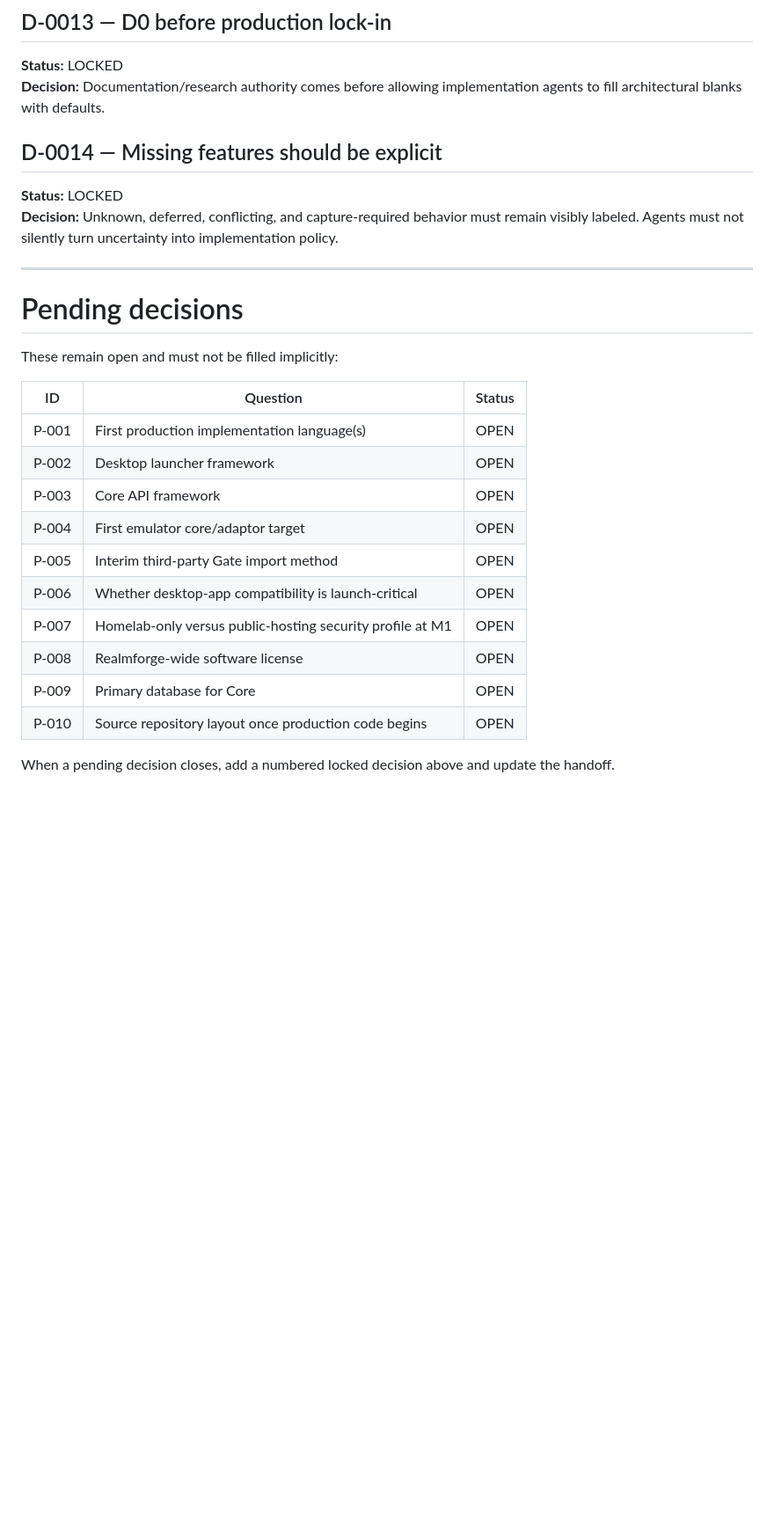
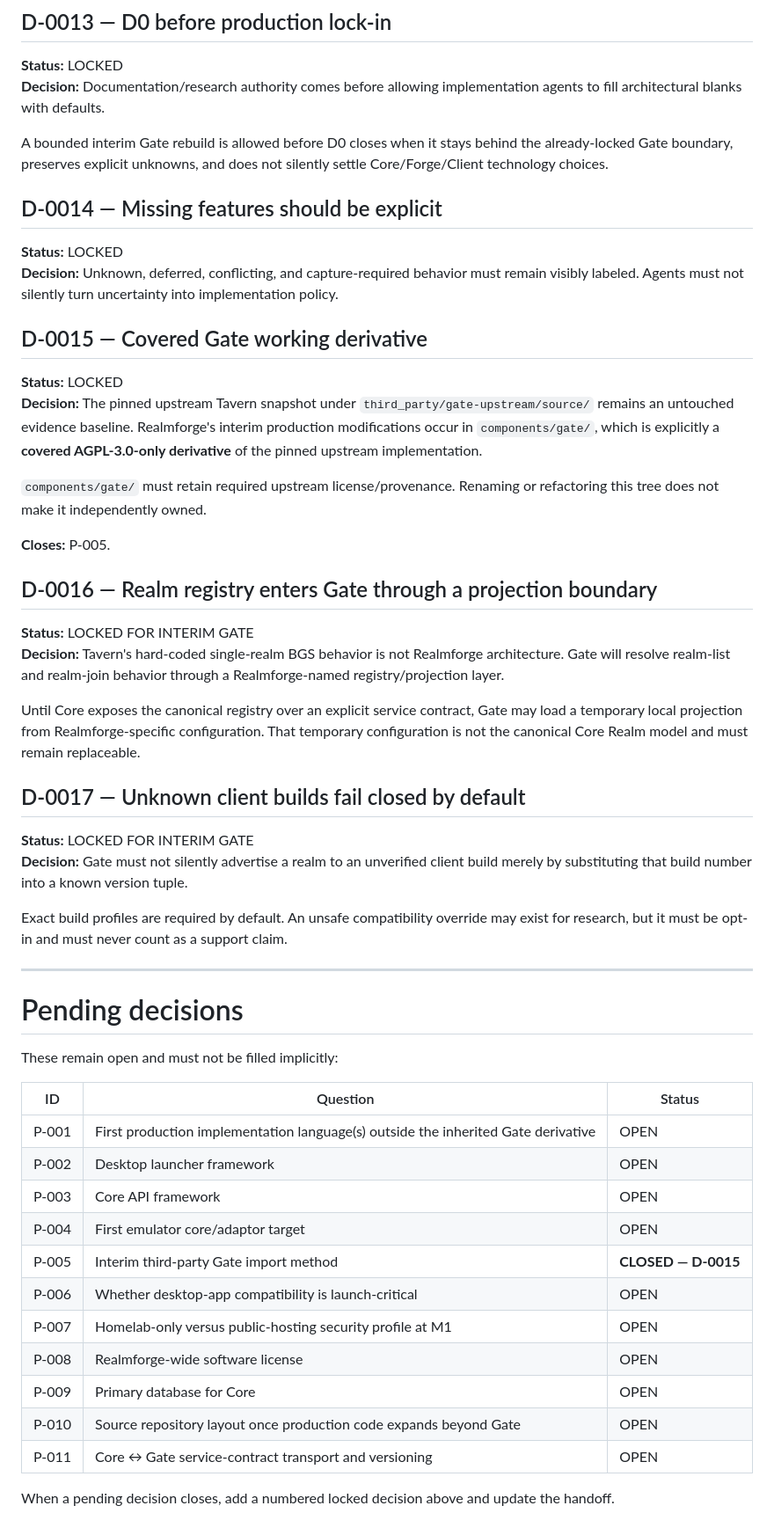
Before and after one commit to raiinman/realmforge, a Markdown page: docs/DECISIONS.md, the part around the change. Shown at 88% size. Drawn GitHub-style; blank space fills up the shorter version.

Commit message:
record Realmforge Gate rebuild decisions

```diff
--- a/docs/DECISIONS.md
+++ b/docs/DECISIONS.md
@@ -73,10 +73,35 @@ A component becomes independently owned only after the derived implementation ha
 **Status:** LOCKED
 **Decision:** Documentation/research authority comes before allowing implementation agents to fill architectural blanks with defaults.
 
+A bounded interim Gate rebuild is allowed before D0 closes when it stays behind the already-locked Gate boundary, preserves explicit unknowns, and does not silently settle Core/Forge/Client technology choices.
+
 ## D-0014 — Missing features should be explicit
 
 **Status:** LOCKED
 **Decision:** Unknown, deferred, conflicting, and capture-required behavior must remain visibly labeled. Agents must not silently turn uncertainty into implementation policy.
+
+## D-0015 — Covered Gate working derivative
+
+**Status:** LOCKED
+**Decision:** The pinned upstream Tavern snapshot under `third_party/gate-upstream/source/` remains an untouched evidence baseline. Realmforge's interim production modifications occur in `components/gate/`, which is explicitly a **covered AGPL-3.0-only derivative** of the pinned upstream implementation.
+
+`components/gate/` must retain required upstream license/provenance. Renaming or refactoring this tree does not make it independently owned.
+
+**Closes:** P-005.
+
+## D-0016 — Realm registry enters Gate through a projection boundary
+
+**Status:** LOCKED FOR INTERIM GATE
+**Decision:** Tavern's hard-coded single-realm BGS behavior is not Realmforge architecture. Gate will resolve realm-list and realm-join behavior through a Realmforge-named registry/projection layer.
+
+Until Core exposes the canonical registry over an explicit service contract, Gate may load a temporary local projection from Realmforge-specific configuration. That temporary configuration is not the canonical Core Realm model and must remain replaceable.
+
+## D-0017 — Unknown client builds fail closed by default
+
+**Status:** LOCKED FOR INTERIM GATE
+**Decision:** Gate must not silently advertise a realm to an unverified client build merely by substituting that build number into a known version tuple.
+
+Exact build profiles are required by default. An unsafe compatibility override may exist for research, but it must be opt-in and must never count as a support claim.
 
 ---
 
@@ -86,15 +111,16 @@ These remain open and must not be filled implicitly:
 
 | ID | Question | Status |
 |---|---|---|
-| P-001 | First production implementation language(s) | OPEN |
+| P-001 | First production implementation language(s) outside the inherited Gate derivative | OPEN |
 | P-002 | Desktop launcher framework | OPEN |
 | P-003 | Core API framework | OPEN |
 | P-004 | First emulator core/adaptor target | OPEN |
-| P-005 | Interim third-party Gate import method | OPEN |
+| P-005 | Interim third-party Gate import method | **CLOSED — D-0015** |
 | P-006 | Whether desktop-app compatibility is launch-critical | OPEN |
 | P-007 | Homelab-only versus public-hosting security profile at M1 | OPEN |
 | P-008 | Realmforge-wide software license | OPEN |
 | P-009 | Primary database for Core | OPEN |
-| P-010 | Source repository layout once production code begins | OPEN |
+| P-010 | Source repository layout once production code expands beyond Gate | OPEN |
+| P-011 | Core ↔ Gate service-contract transport and versioning | OPEN |
 
 When a pending decision closes, add a numbered locked decision above and update the handoff.
```
